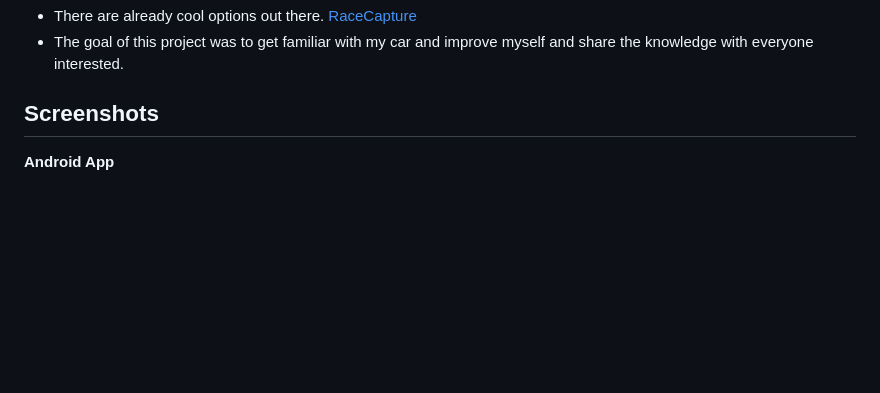
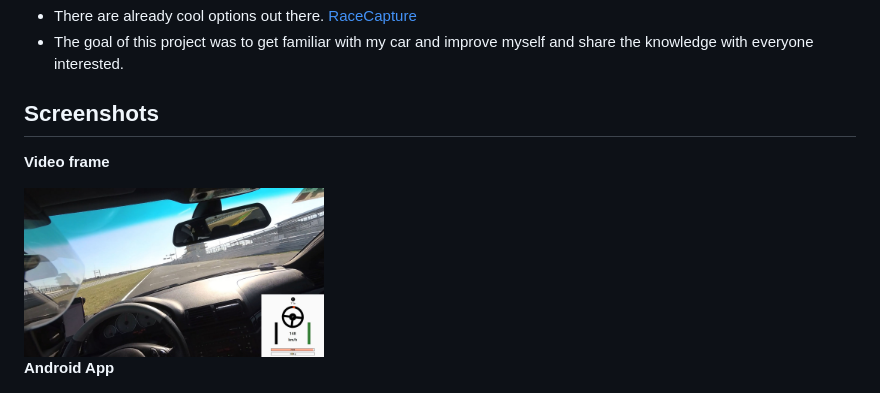
Before and after one commit to tomicooler/E46Track, a Markdown page: README.md, the part around the change. GitHub-like rendering; pictures changed too: doc/video_frame.jpg (added); blank space fills up the shorter version.

Commit message:
README.md: added a video frame example.

```diff
--- a/README.md
+++ b/README.md
@@ -30,6 +30,10 @@ E46Track is a "not so serious" Real-Time Telemetry applicaton for BMW E46 M3 own
 
 
 ## Screenshots
+
+**Video frame**
+
+<img src="doc/video_frame.jpg" width="300"/>
 
 **Android App**
 
```
